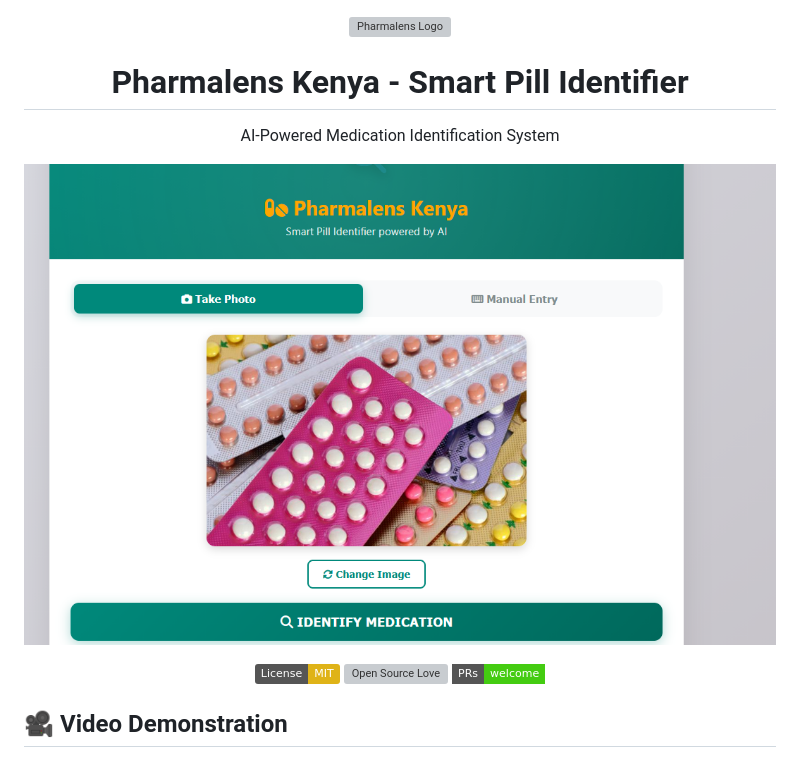
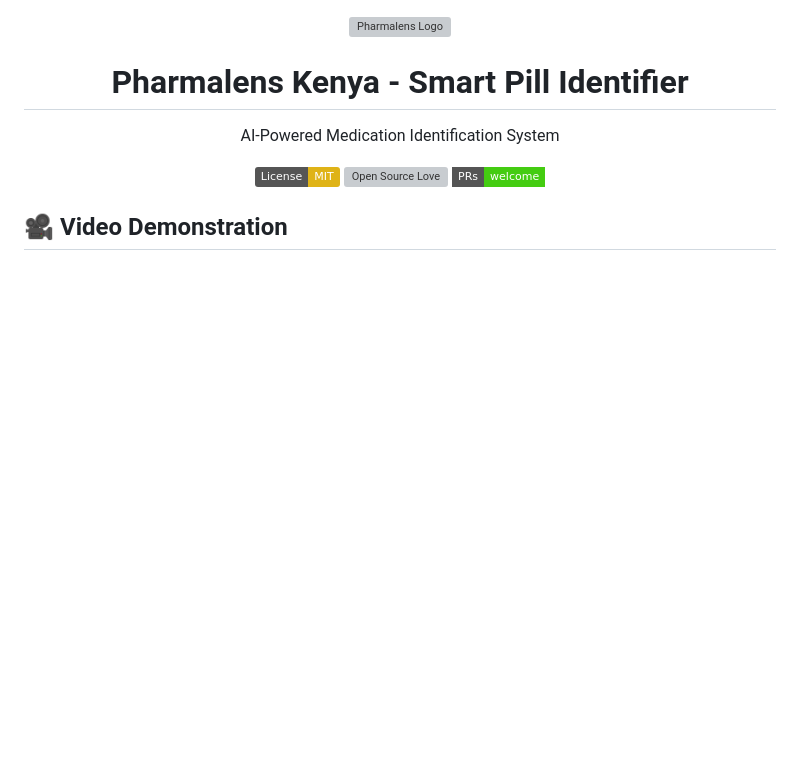
Before and after one commit to secbyteX03/pharmalensmedix, a Markdown page: README.md, the part around the change. GitHub-like rendering; badges without logos; blank space fills up the shorter version; grey boxes are pictures that could not be loaded.

Commit message:
docs: clean up README by removing duplicate UI image

```diff
--- a/README.md
+++ b/README.md
@@ -2,8 +2,6 @@
   <img src="./assets/logo.png" alt="Pharmalens Logo" width="80" style="margin-bottom: 10px;">
   <h1>Pharmalens Kenya - Smart Pill Identifier</h1>
   <p>AI-Powered Medication Identification System</p>
-
-  ![Pharmalens UI](./assets/main_ui.PNG)
 
   [![License: MIT](https://img.shields.io/badge/License-MIT-yellow.svg)](https://opensource.org/licenses/MIT)
   [![Open Source Love](https://badges.frapsoft.com/os/v1/open-source.svg?v=103)](https://github.com/secbyteX03/pharmalensmedix/)
```
